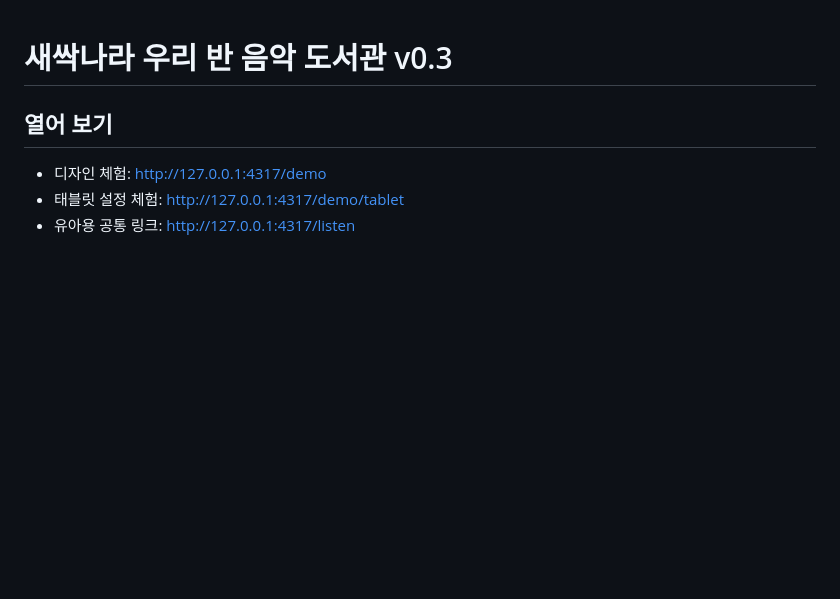
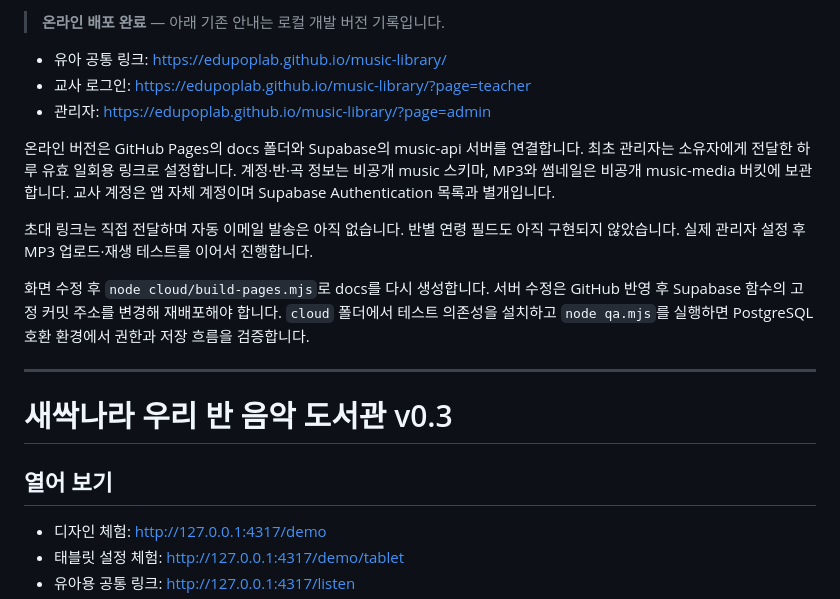
Before and after one commit to edupoplab/music-library, a Markdown page: README.md, the part around the change. Rendered like a GitHub page; blank space fills up the shorter version.

Commit message:
Document live URLs and Supabase deployment
Updated README with online deployment information, usage instructions, and validation steps.

```diff
--- a/README.md
+++ b/README.md
@@ -1,3 +1,17 @@
+> **온라인 배포 완료** — 아래 기존 안내는 로컬 개발 버전 기록입니다.
+
+- 유아 공통 링크: https://edupoplab.github.io/music-library/
+- 교사 로그인: https://edupoplab.github.io/music-library/?page=teacher
+- 관리자: https://edupoplab.github.io/music-library/?page=admin
+
+온라인 버전은 GitHub Pages의 docs 폴더와 Supabase의 music-api 서버를 연결합니다. 최초 관리자는 소유자에게 전달한 하루 유효 일회용 링크로 설정합니다. 계정·반·곡 정보는 비공개 music 스키마, MP3와 썸네일은 비공개 music-media 버킷에 보관합니다. 교사 계정은 앱 자체 계정이며 Supabase Authentication 목록과 별개입니다.
+
+초대 링크는 직접 전달하며 자동 이메일 발송은 아직 없습니다. 반별 연령 필드도 아직 구현되지 않았습니다. 실제 관리자 설정 후 MP3 업로드·재생 테스트를 이어서 진행합니다.
+
+화면 수정 후 `node cloud/build-pages.mjs`로 docs를 다시 생성합니다. 서버 수정은 GitHub 반영 후 Supabase 함수의 고정 커밋 주소를 변경해 재배포해야 합니다. `cloud` 폴더에서 테스트 의존성을 설치하고 `node qa.mjs`를 실행하면 PostgreSQL 호환 환경에서 권한과 저장 흐름을 검증합니다.
+
+---
+
 # 새싹나라 우리 반 음악 도서관 v0.3
 
 ## 열어 보기
```
